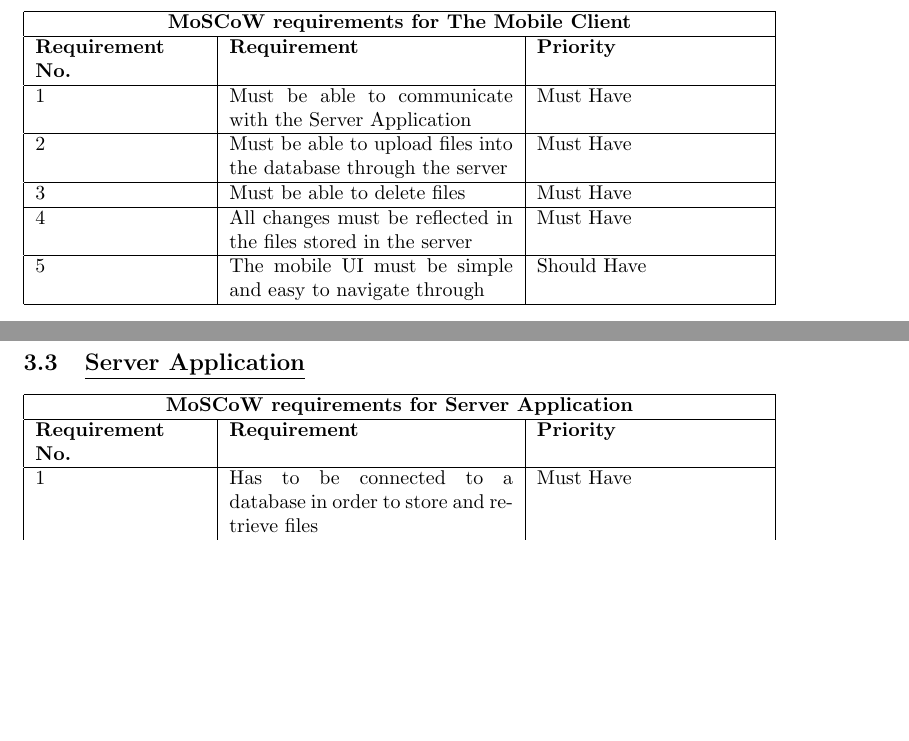
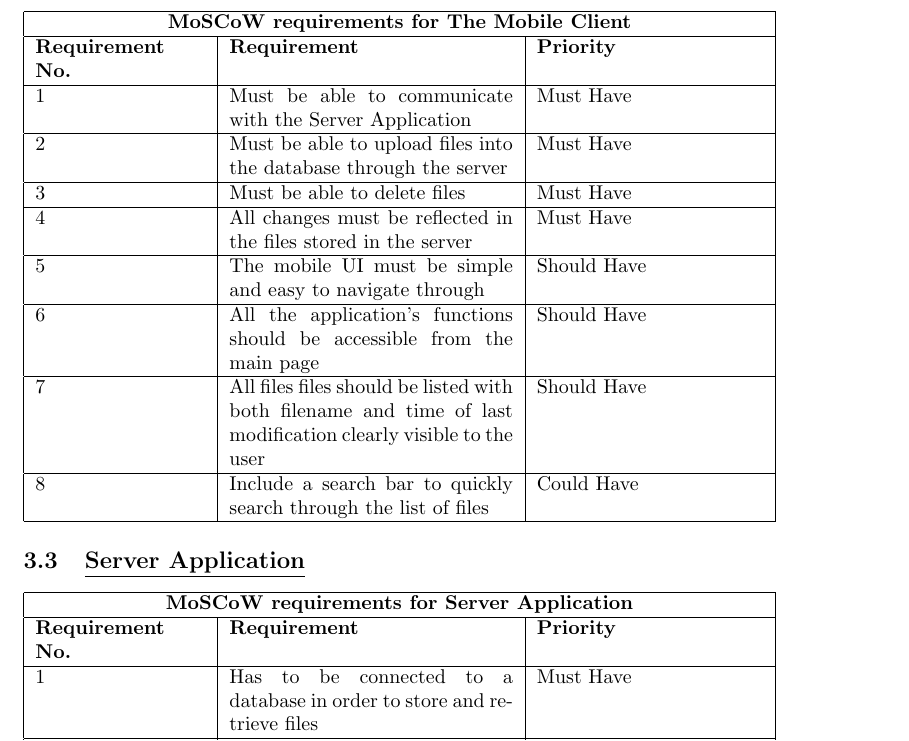
Before and after one commit to YusafOsei-Bonsu/Project-Prime-Dev, a LaTeX document (final_report/team_project_prime.tex): two parts of pages 3 and 4 of 8 before the commit and part of page 4 of 9 after it, the two joined at a grey line, cut so that both start at the same text, the shorter picture padded with empty space. Compiled offline with pdfLaTeX.

Commit message:
Update final report
Adding additional mobile MoSCoW requirements.

```diff
--- a/final_report/team_project_prime.tex
+++ b/final_report/team_project_prime.tex
@@ -74,6 +74,12 @@ Requirements have been derived for each component. The requirements have been an
 4 & All changes must be reflected in the files stored in the server & Must Have \\
 \hline
 5 & The mobile UI must be simple and easy to navigate through & Should Have \\
+\hline
+6 & All the application's functions should be accessible from the main page & Should Have \\
+\hline
+7 & All files files should be listed with both filename and time of last modification clearly visible to the user & Should Have \\
+\hline
+8 & Include a search bar to quickly search through the list of files & Could Have \\
 \hline
 \end{tabular}
 
```
Also changed, not shown: final_report/team_project_prime.pdf, 1 other file.
